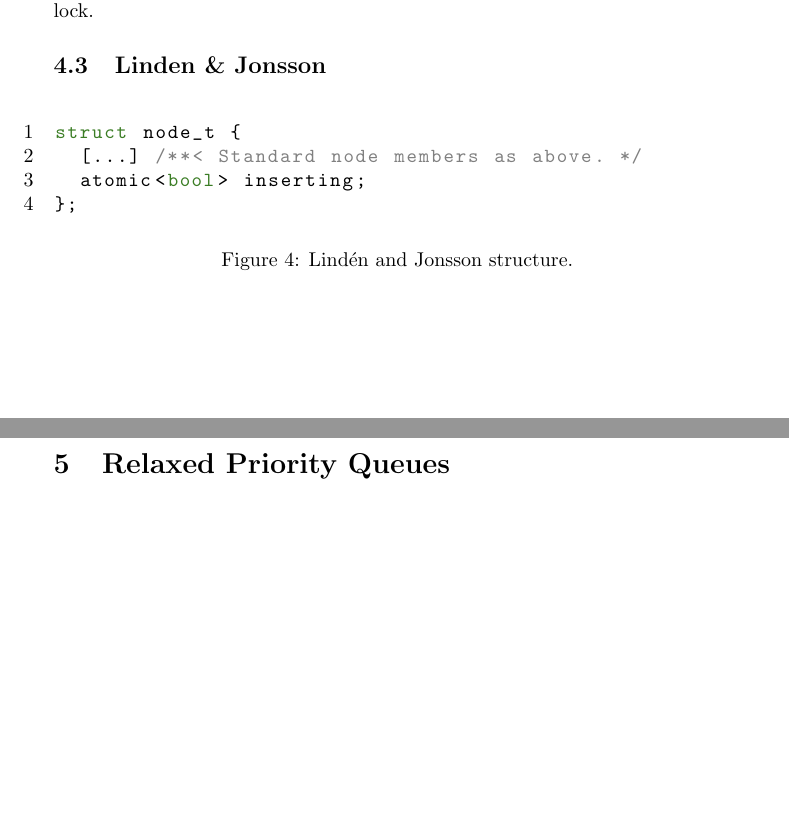
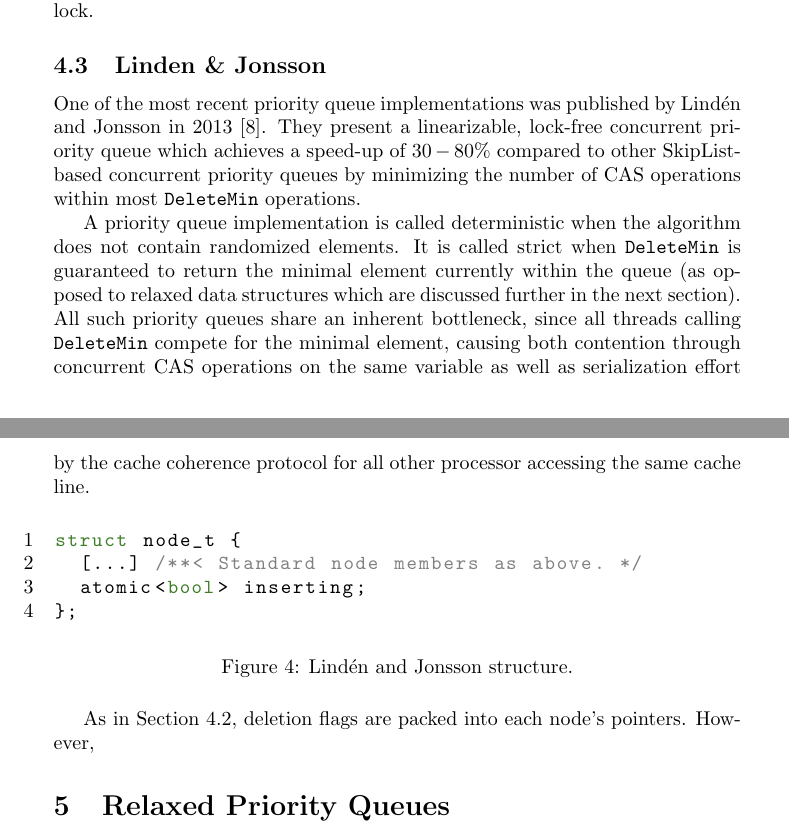
Before and after one commit to schuay/seminar_in_algorithms, a LaTeX paper (paper/paper.tex, which reads common/acronyms.tex): two parts of pages 6 and 7 of 9, joined at a grey line, cut so that both start at the same text, the shorter picture padded with empty space. Compiled offline with pdfLaTeX.

Commit message:
Initial Linden paragraphs

```diff
--- a/common/acronyms.tex
+++ b/common/acronyms.tex
@@ -1,3 +1,4 @@
 \acrodef{CAS}{Compare-And-Swap}
 \acrodef{FAA}{Fetch-And-Add}
+\acrodef{FAO}{Fetch-And-Or}
 \acrodef{TAS}{Test-And-Set}
--- a/paper/paper.tex
+++ b/paper/paper.tex
@@ -27,7 +27,7 @@
     numbers=left,
 }
 
-\title{Lock-free Skiplist-based Priority Queues \\
+\title{State of the Art in Concurrent Priority Queues \\
        Student Paper for Seminar in Algorithms 2013W \\
        Technical University of Vienna}
 \author{Jakob Gruber, 0203440}
@@ -425,6 +429,19 @@ consisting of a SkipList protected by a single global lock.
 
 \subsection{Linden \& Jonsson} \label{sec:linden}
 
+One of the most recent priority queue implementations was published by \citeauthor{linden2013skiplist}
+in \citeyear{linden2013skiplist} \cite{linden2013skiplist}. They present a linearizable, lock-free concurrent priority
+queue which achieves a speed-up of $30-80\%$ compared to other SkipList-based concurrent priority queues by
+minimizing the number of \ac{CAS} operations within most \lstinline|DeleteMin| operations.
+
+A priority queue implementation is called deterministic when the algorithm does not contain randomized elements.
+It is called strict when \lstinline|DeleteMin| is guaranteed to return the minimal element currently within the queue
+(as opposed to relaxed data structures which are discussed further in the next section).
+All such priority queues share an inherent bottleneck, since all threads calling \lstinline|DeleteMin| compete
+for the minimal element, causing both contention through concurrent \ac{CAS} operations on the same variable
+as well as serialization effort by the cache coherence protocol for all other processor accessing the same cache
+line.
+
 \begin{figure}[h]
 \begin{lstlisting}
 struct node_t {
@@ -435,6 +452,11 @@ struct node_t {
 \caption{\citeauthor{linden2013skiplist} structure.}
 \label{fig:lindensl}
 \end{figure}
+
+As in Section \ref{sec:sundell}, deletion flags are packed into each node's pointers. However,
+% Deletion flag only on next[0]!
+
+%  ``Entirely limited by logical deletion in DeleteMin''
 
  % Mention the BoundOffset parameter (p17), and benching using Fraser-based impls.
 
```
Also changed, not shown: paper/paper.tex (4 more changed lines).
